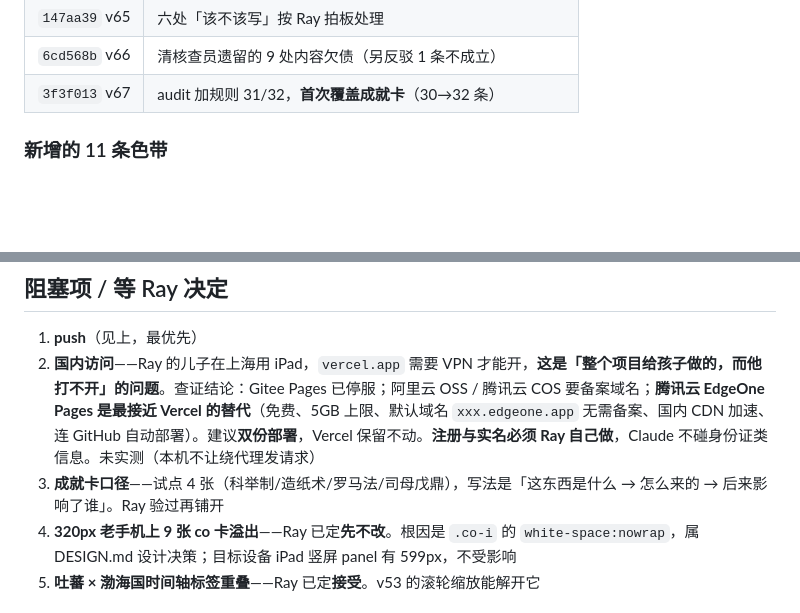
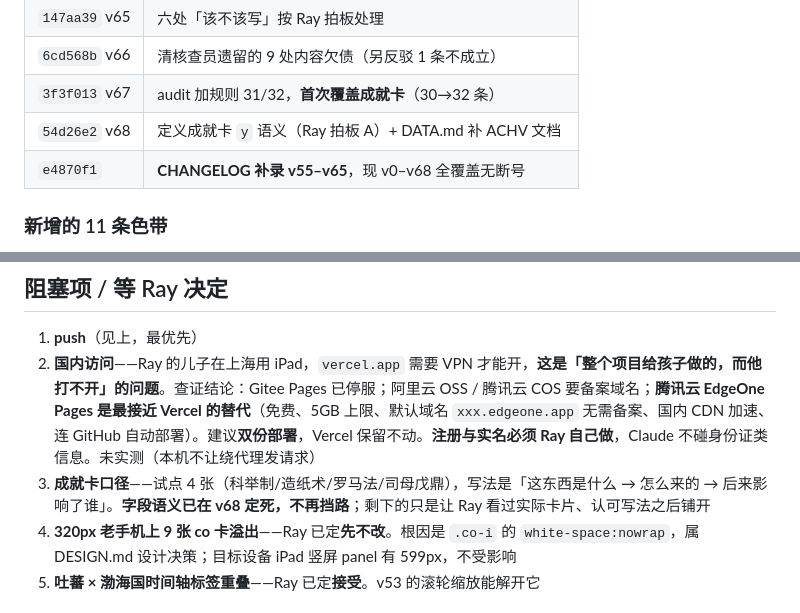
Before and after one commit to randylilei-del/Civilization-river, a Markdown page: HANDOFF.md, 2 parts joined by grey strips. Drawn GitHub-style; blank space fills up the shorter version.

```diff
--- a/HANDOFF.md
+++ b/HANDOFF.md
@@ -50,6 +50,8 @@ PEAK 硬数字 58/130 · VIDEO 纪录片 14/130（这两项覆盖率低是**有
 | `147aa39` v65 | 六处「该不该写」按 Ray 拍板处理 |
 | `6cd568b` v66 | 清核查员遗留的 9 处内容欠债（另反驳 1 条不成立） |
 | `3f3f013` v67 | audit 加规则 31/32，**首次覆盖成就卡**（30→32 条） |
+| `54d26e2` v68 | 定义成就卡 `y` 语义（Ray 拍板 A）+ DATA.md 补 ACHV 文档 |
+| `e4870f1` | **CHANGELOG 补录 v55–v65**，现 v0–v68 全覆盖无断号 |
 
 ### 新增的 11 条色带
 
@@ -116,7 +118,7 @@ PEAK 硬数字 58/130 · VIDEO 纪录片 14/130（这两项覆盖率低是**有
 
 1. **push**（见上，最优先）
 2. **国内访问**——Ray 的儿子在上海用 iPad，`vercel.app` 需要 VPN 才能开，**这是「整个项目给孩子做的，而他打不开」的问题**。查证结论：Gitee Pages 已停服；阿里云 OSS / 腾讯云 COS 要备案域名；**腾讯云 EdgeOne Pages 是最接近 Vercel 的替代**（免费、5GB 上限、默认域名 `xxx.edgeone.app` 无需备案、国内 CDN 加速、连 GitHub 自动部署）。建议**双份部署**，Vercel 保留不动。**注册与实名必须 Ray 自己做**，Claude 不碰身份证类信息。未实测（本机不让绕代理发请求）
-3. **成就卡口径**——试点 4 张（科举制/造纸术/罗马法/司母戊鼎），写法是「这东西是什么 → 怎么来的 → 后来影响了谁」。Ray 验过再铺开
+3. **成就卡口径**——试点 4 张（科举制/造纸术/罗马法/司母戊鼎），写法是「这东西是什么 → 怎么来的 → 后来影响了谁」。**字段语义已在 v68 定死，不再挡路**；剩下的只是让 Ray 看过实际卡片、认可写法之后铺开
 4. **320px 老手机上 9 张 co 卡溢出**——Ray 已定**先不改**。根因是 `.co-i` 的 `white-space:nowrap`，属 DESIGN.md 设计决策；目标设备 iPad 竖屏 panel 有 599px，不受影响
 5. **吐蕃 × 渤海国时间轴标签重叠**——Ray 已定**接受**。v53 的滚轮缩放能解开它
 
```
Also changed, not shown: other parts of HANDOFF.md (+18 -18 lines).
